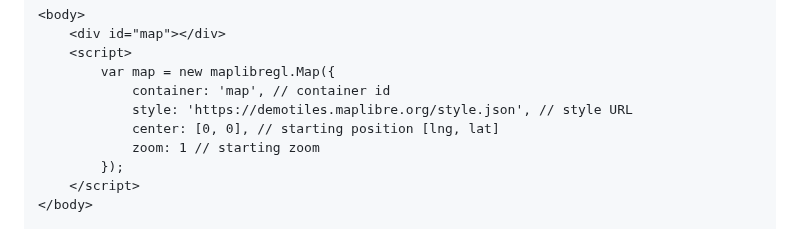
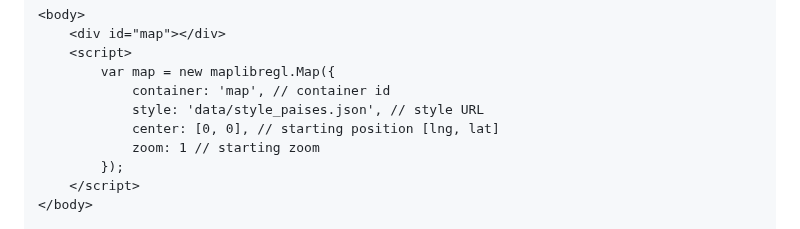
Before and after one commit to josemamira/curso_maplibre, a Markdown page: src/1bis.md, the part around the change. Rendered like a GitHub page.

```diff
--- a/src/1bis.md
+++ b/src/1bis.md
@@ -108,7 +108,7 @@ Sí queremos ponerlo todo en un documento, sería así:
     <script>
         var map = new maplibregl.Map({
             container: 'map', // container id
-            style: 'https://demotiles.maplibre.org/style.json', // style URL
+            style: 'data/style_paises.json', // style URL
             center: [0, 0], // starting position [lng, lat]
             zoom: 1 // starting zoom
         });
```
